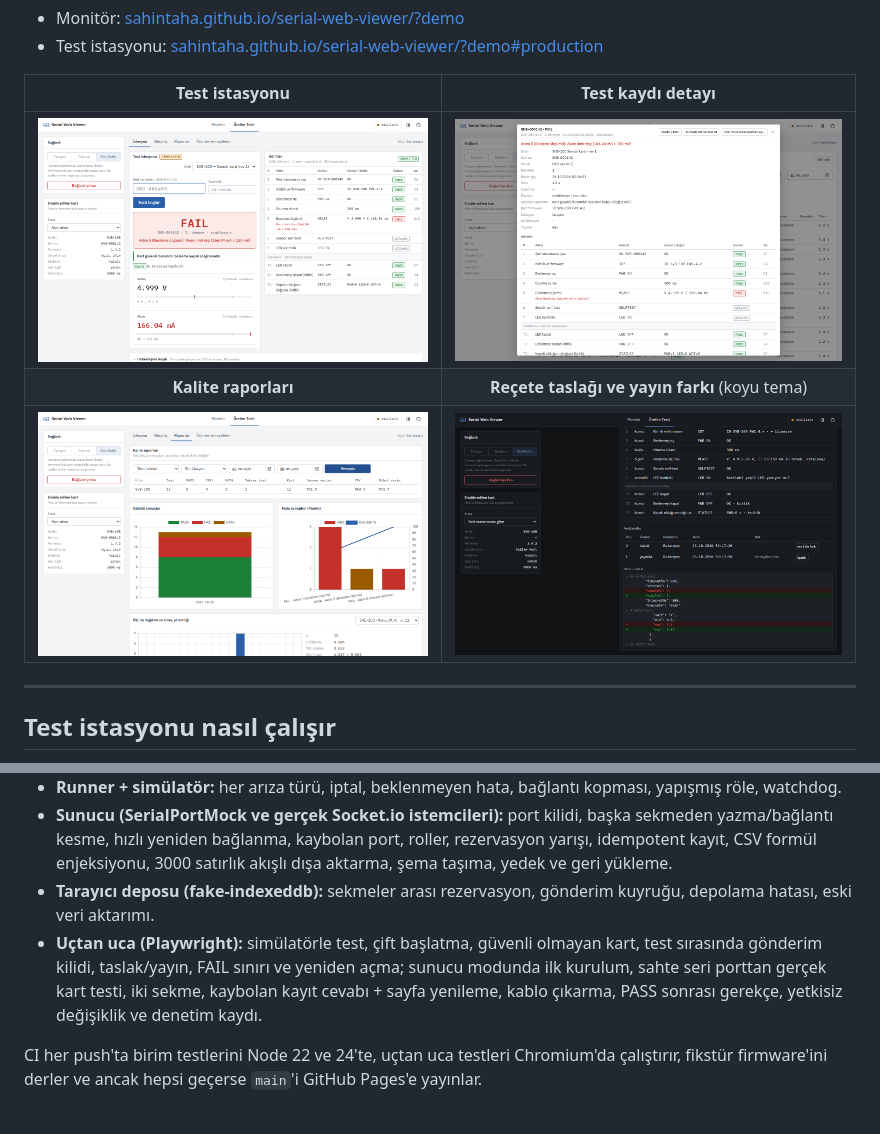
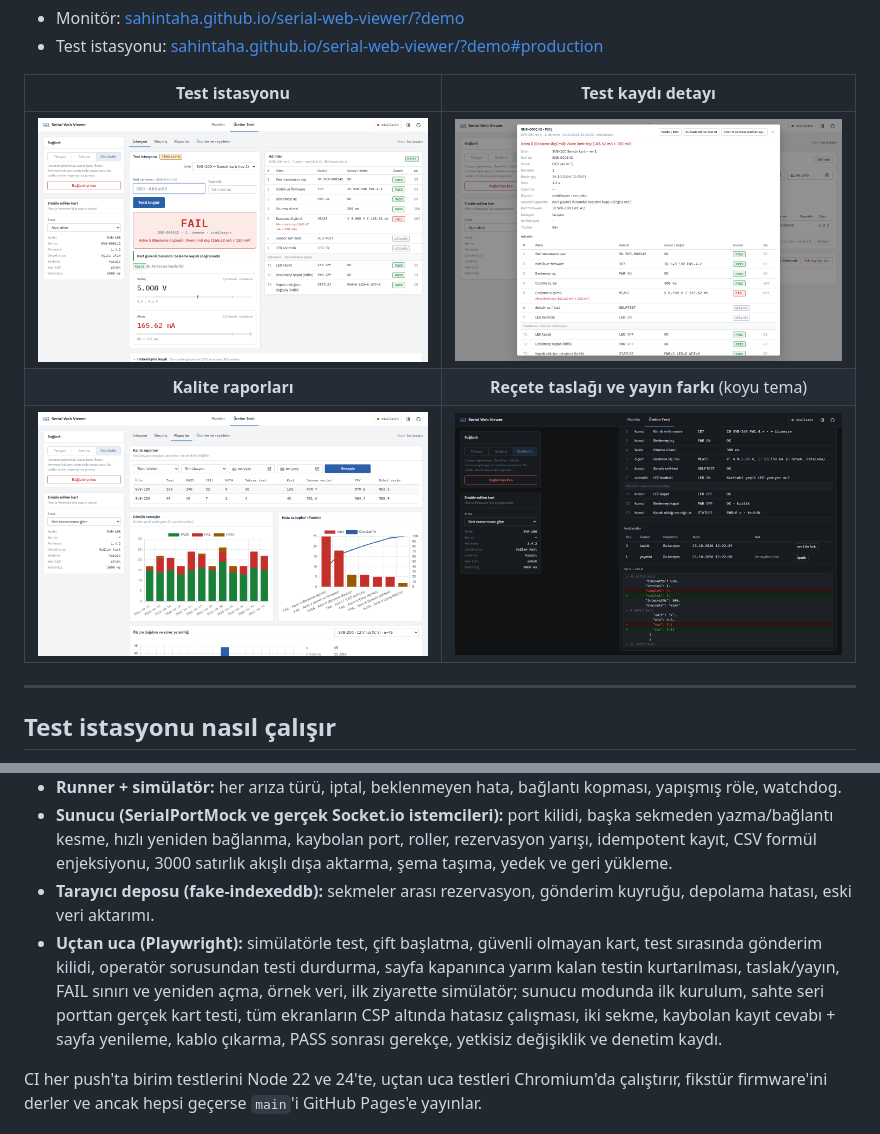
Before and after one commit to sahintaha/serial-web-viewer, a Markdown page: README.md, 2 parts joined by grey strips. Drawn GitHub-style; pictures changed too: docs/screenshots/products-dark.png, docs/screenshots/reports.png, docs/screenshots/station.png.

Commit message:
docs: hardware checklist, test list and screenshots

```diff
--- a/README.md
+++ b/README.md
@@ -229,7 +229,7 @@ npm run lint
 - **Runner + simülatör:** her arıza türü, iptal, beklenmeyen hata, bağlantı kopması, yapışmış röle, watchdog.
 - **Sunucu (SerialPortMock ve gerçek Socket.io istemcileri):** port kilidi, başka sekmeden yazma/bağlantı kesme, hızlı yeniden bağlanma, kaybolan port, roller, rezervasyon yarışı, idempotent kayıt, CSV formül enjeksiyonu, 3000 satırlık akışlı dışa aktarma, şema taşıma, yedek ve geri yükleme.
 - **Tarayıcı deposu (fake-indexeddb):** sekmeler arası rezervasyon, gönderim kuyruğu, depolama hatası, eski veri aktarımı.
-- **Uçtan uca (Playwright):** simülatörle test, çift başlatma, güvenli olmayan kart, test sırasında gönderim kilidi, taslak/yayın, FAIL sınırı ve yeniden açma; sunucu modunda ilk kurulum, sahte seri porttan gerçek kart testi, iki sekme, kaybolan kayıt cevabı + sayfa yenileme, kablo çıkarma, PASS sonrası gerekçe, yetkisiz değişiklik ve denetim kaydı.
+- **Uçtan uca (Playwright):** simülatörle test, çift başlatma, güvenli olmayan kart, test sırasında gönderim kilidi, operatör sorusundan testi durdurma, sayfa kapanınca yarım kalan testin kurtarılması, taslak/yayın, FAIL sınırı ve yeniden açma, örnek veri, ilk ziyarette simülatör; sunucu modunda ilk kurulum, sahte seri porttan gerçek kart testi, tüm ekranların CSP altında hatasız çalışması, iki sekme, kaybolan kayıt cevabı + sayfa yenileme, kablo çıkarma, PASS sonrası gerekçe, yetkisiz değişiklik ve denetim kaydı.
 
 CI her push'ta birim testlerini Node 22 ve 24'te, uçtan uca testleri Chromium'da çalıştırır, fikstür firmware'ini derler ve ancak hepsi geçerse `main`'i GitHub Pages'e yayınlar.
 
```
Also changed, not shown: docs/hardware-checklist.md (+2 -2 lines).
